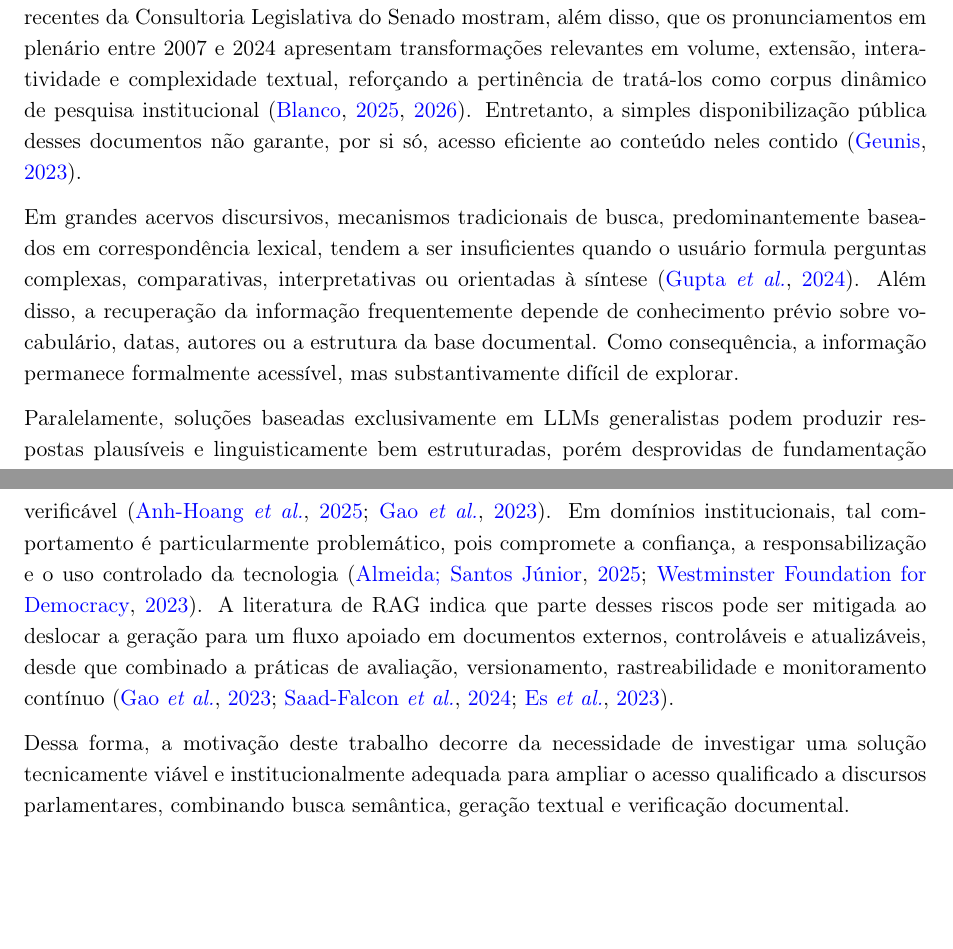
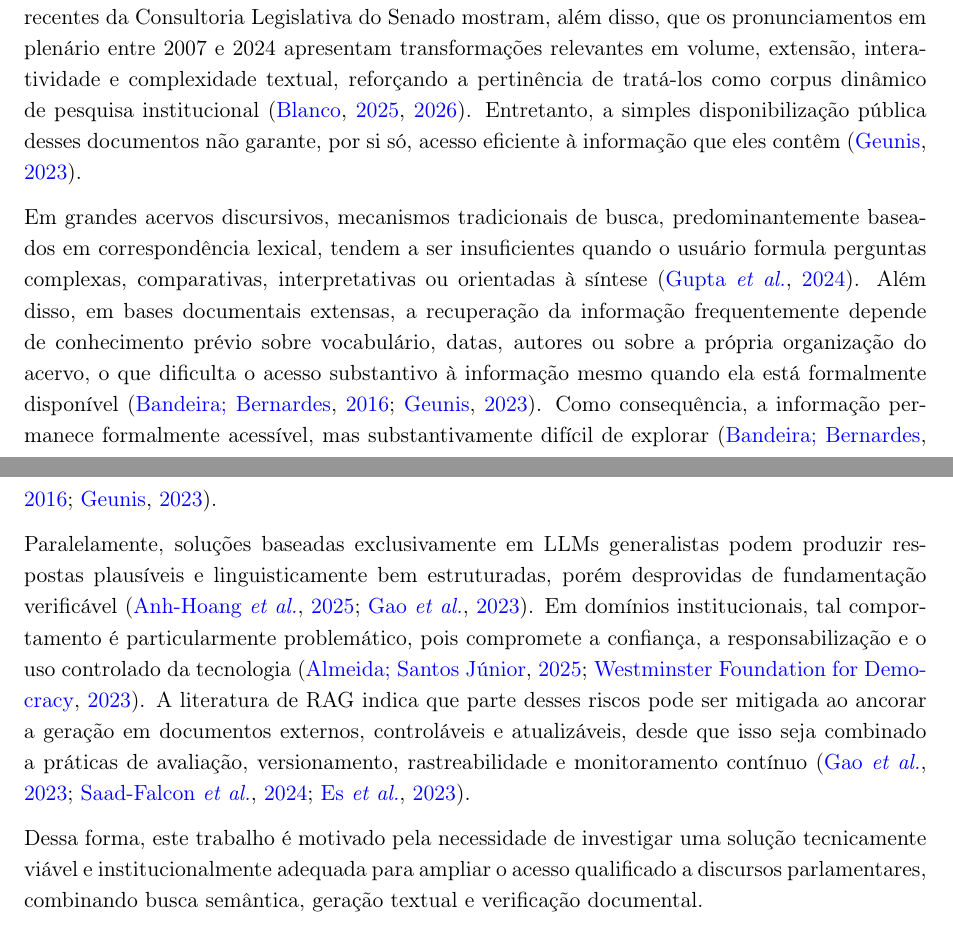
Before and after one commit to fabriciosantana/latex, a LaTeX document (chatbot-rag/main.tex, which reads chatbot-rag/sections/02-introducao.tex): two parts of pages 2 and 3 of 20, joined at a grey line, cut so that both start at the same text, the shorter picture padded with empty space. Compiled offline with pdfLaTeX.

Commit message:
revisão da motivação

```diff
--- a/chatbot-rag/sections/02-introducao.tex
+++ b/chatbot-rag/sections/02-introducao.tex
@@ -14,13 +14,13 @@ Com base nessas questões, o presente trabalho propõe o desenvolvimento de um c
 
 \subsection{Motivação}
 
-A administração pública contemporânea opera sob crescente pressão por transparência, rastreabilidade, eficiência e capacidade de resposta \parencite{un2015responsiveGovernance}. No ambiente parlamentar, a consulta a discursos e pronunciamentos mostra-se relevante para diversas finalidades, tais como análise temática, comparação de posicionamentos, apoio técnico a gabinetes, elaboração de relatórios, produção de subsídios e atendimento ao cidadão \parencite{skubicFiser2024discourseReview}. Estudos recentes da Consultoria Legislativa do Senado mostram, além disso, que os pronunciamentos em plenário entre 2007 e 2024 apresentam transformações relevantes em volume, extensão, interatividade e complexidade textual, reforçando a pertinência de tratá-los como corpus dinâmico de pesquisa institucional \parencite{blanco2025plenarioPalanqueEstudio,blanco2026letrasGraudas}. Entretanto, a simples disponibilização pública desses documentos não garante, por si só, acesso eficiente ao conteúdo neles contido \parencite{geunis2023parliamentaryMonitoring}.
+A administração pública contemporânea opera sob crescente pressão por transparência, rastreabilidade, eficiência e capacidade de resposta \parencite{un2015responsiveGovernance}. No ambiente parlamentar, a consulta a discursos e pronunciamentos mostra-se relevante para diversas finalidades, tais como análise temática, comparação de posicionamentos, apoio técnico a gabinetes, elaboração de relatórios, produção de subsídios e atendimento ao cidadão \parencite{skubicFiser2024discourseReview}. Estudos recentes da Consultoria Legislativa do Senado mostram, além disso, que os pronunciamentos em plenário entre 2007 e 2024 apresentam transformações relevantes em volume, extensão, interatividade e complexidade textual, reforçando a pertinência de tratá-los como corpus dinâmico de pesquisa institucional \parencite{blanco2025plenarioPalanqueEstudio,blanco2026letrasGraudas}. Entretanto, a simples disponibilização pública desses documentos não garante, por si só, acesso eficiente à informação que eles contêm \parencite{geunis2023parliamentaryMonitoring}.
 
-Em grandes acervos discursivos, mecanismos tradicionais de busca, predominantemente baseados em correspondência lexical, tendem a ser insuficientes quando o usuário formula perguntas complexas, comparativas, interpretativas ou orientadas à síntese \parencite{gupta2024comprehensiveRag}. Além disso, a recuperação da informação frequentemente depende de conhecimento prévio sobre vocabulário, datas, autores ou a estrutura da base documental. Como consequência, a informação permanece formalmente acessível, mas substantivamente difícil de explorar.
+Em grandes acervos discursivos, mecanismos tradicionais de busca, predominantemente baseados em correspondência lexical, tendem a ser insuficientes quando o usuário formula perguntas complexas, comparativas, interpretativas ou orientadas à síntese \parencite{gupta2024comprehensiveRag}. Além disso, em bases documentais extensas, a recuperação da informação frequentemente depende de conhecimento prévio sobre vocabulário, datas, autores ou sobre a própria organização do acervo, o que dificulta o acesso substantivo à informação mesmo quando ela está formalmente disponível \parencite{bandeiraBernardes2016information,geunis2023parliamentaryMonitoring}. Como consequência, a informação permanece formalmente acessível, mas substantivamente difícil de explorar \parencite{bandeiraBernardes2016information,geunis2023parliamentaryMonitoring}.
 
-Paralelamente, soluções baseadas exclusivamente em LLMs generalistas podem produzir respostas plausíveis e linguisticamente bem estruturadas, porém desprovidas de fundamentação verificável \parencite{anhHoang2025hallucinations,gao2023ragSurvey}. Em domínios institucionais, tal comportamento é particularmente problemático, pois compromete a confiança, a responsabilização e o uso controlado da tecnologia \parencite{deAlmeidaSantos2025aiGovernance,wfd2023guidelinesAiParliaments}. A literatura de RAG indica que parte desses riscos pode ser mitigada ao deslocar a geração para um fluxo apoiado em documentos externos, controláveis e atualizáveis, desde que combinado a práticas de avaliação, versionamento, rastreabilidade e monitoramento contínuo \parencite{gao2023ragSurvey,saadFalconEtAl2024ares,esEtAl2023ragas}.
+Paralelamente, soluções baseadas exclusivamente em LLMs generalistas podem produzir respostas plausíveis e linguisticamente bem estruturadas, porém desprovidas de fundamentação verificável \parencite{anhHoang2025hallucinations,gao2023ragSurvey}. Em domínios institucionais, tal comportamento é particularmente problemático, pois compromete a confiança, a responsabilização e o uso controlado da tecnologia \parencite{deAlmeidaSantos2025aiGovernance,wfd2023guidelinesAiParliaments}. A literatura de RAG indica que parte desses riscos pode ser mitigada ao ancorar a geração em documentos externos, controláveis e atualizáveis, desde que isso seja combinado a práticas de avaliação, versionamento, rastreabilidade e monitoramento contínuo \parencite{gao2023ragSurvey,saadFalconEtAl2024ares,esEtAl2023ragas}.
 
-Dessa forma, a motivação deste trabalho decorre da necessidade de investigar uma solução tecnicamente viável e institucionalmente adequada para ampliar o acesso qualificado a discursos parlamentares, combinando busca semântica, geração textual e verificação documental.
+Dessa forma, este trabalho é motivado pela necessidade de investigar uma solução tecnicamente viável e institucionalmente adequada para ampliar o acesso qualificado a discursos parlamentares, combinando busca semântica, geração textual e verificação documental.
 
 \subsection{Problema de pesquisa}
 
```
